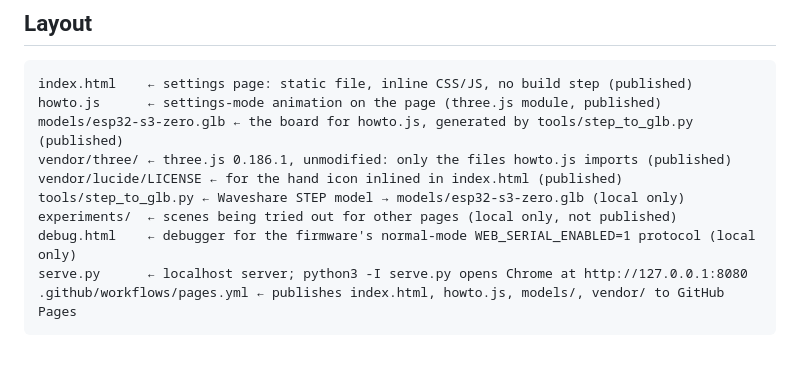
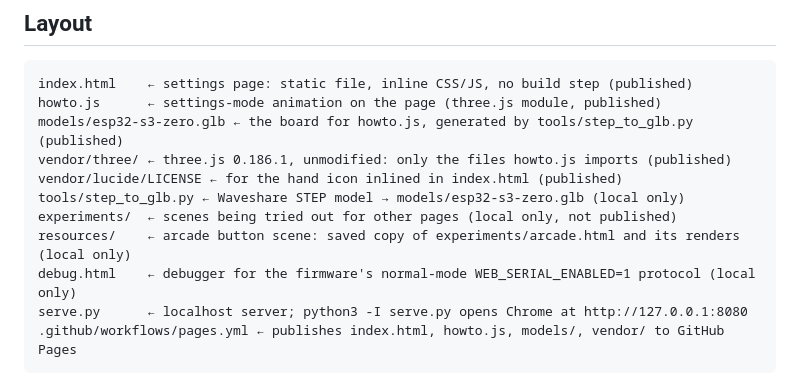
Before and after one commit to andreykats/usb-button-firmware, a Markdown page: CLAUDE.md, the part around the change. GitHub-like rendering; blank space fills up the shorter version.

Commit message:
resources: arcade button scene (render and source)
Co-Authored-By: Claude Opus 5.5 <noreply@anthropic.com>

```diff
--- a/CLAUDE.md
+++ b/CLAUDE.md
@@ -16,6 +16,7 @@ vendor/three/ ← three.js 0.186.1, unmodified: only the files howto.js imports
 vendor/lucide/LICENSE ← for the hand icon inlined in index.html (published)
 tools/step_to_glb.py ← Waveshare STEP model → models/esp32-s3-zero.glb (local only)
 experiments/  ← scenes being tried out for other pages (local only, not published)
+resources/    ← arcade button scene: saved copy of experiments/arcade.html and its renders (local only)
 debug.html    ← debugger for the firmware's normal-mode WEB_SERIAL_ENABLED=1 protocol (local only)
 serve.py      ← localhost server; python3 -I serve.py opens Chrome at http://127.0.0.1:8080
 .github/workflows/pages.yml ← publishes index.html, howto.js, models/, vendor/ to GitHub Pages
```
Also changed, not shown: resources/arcade-button-scene-horizontal.png (added), resources/arcade-button-scene.png (added), 1 other file.
